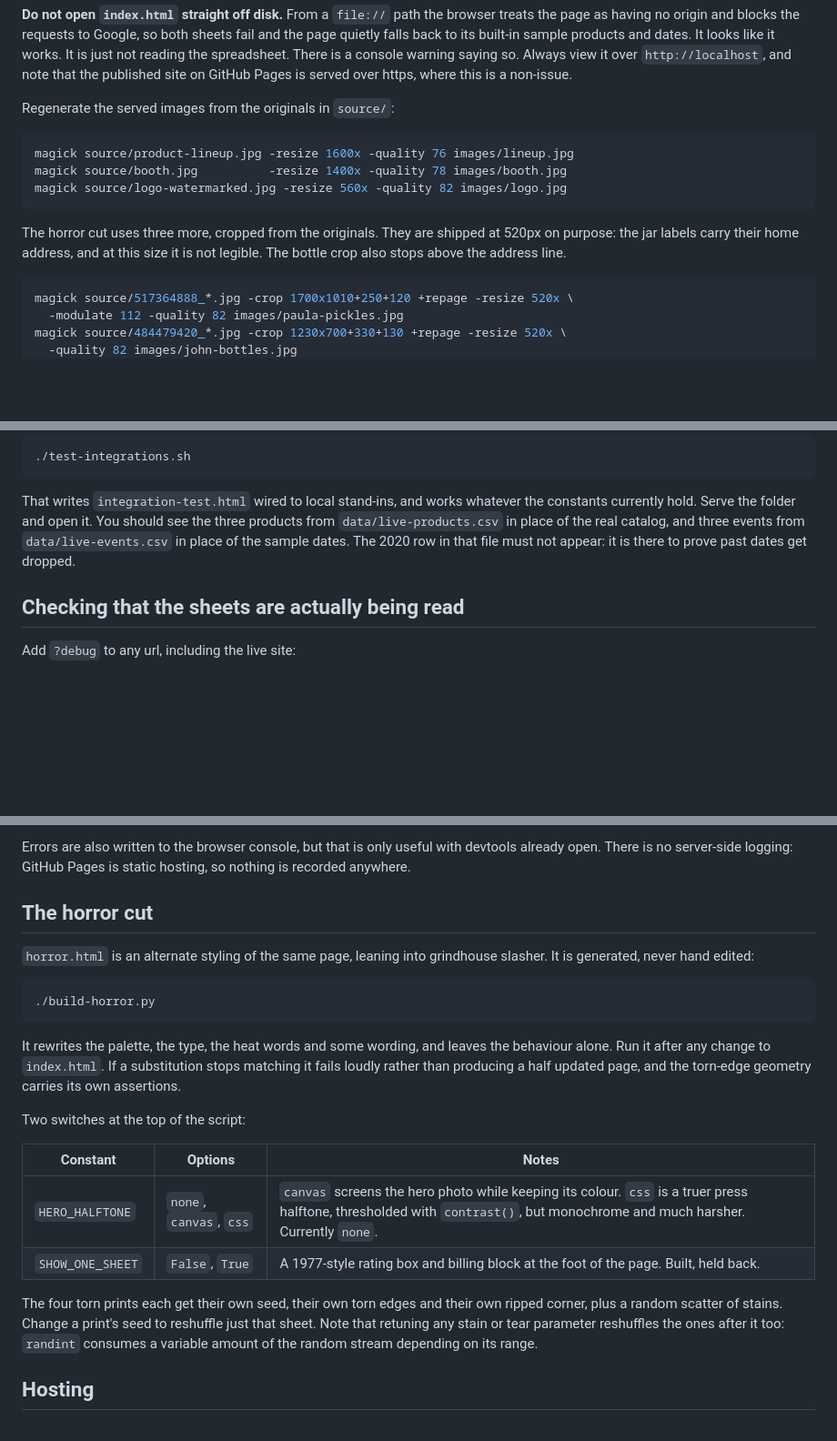
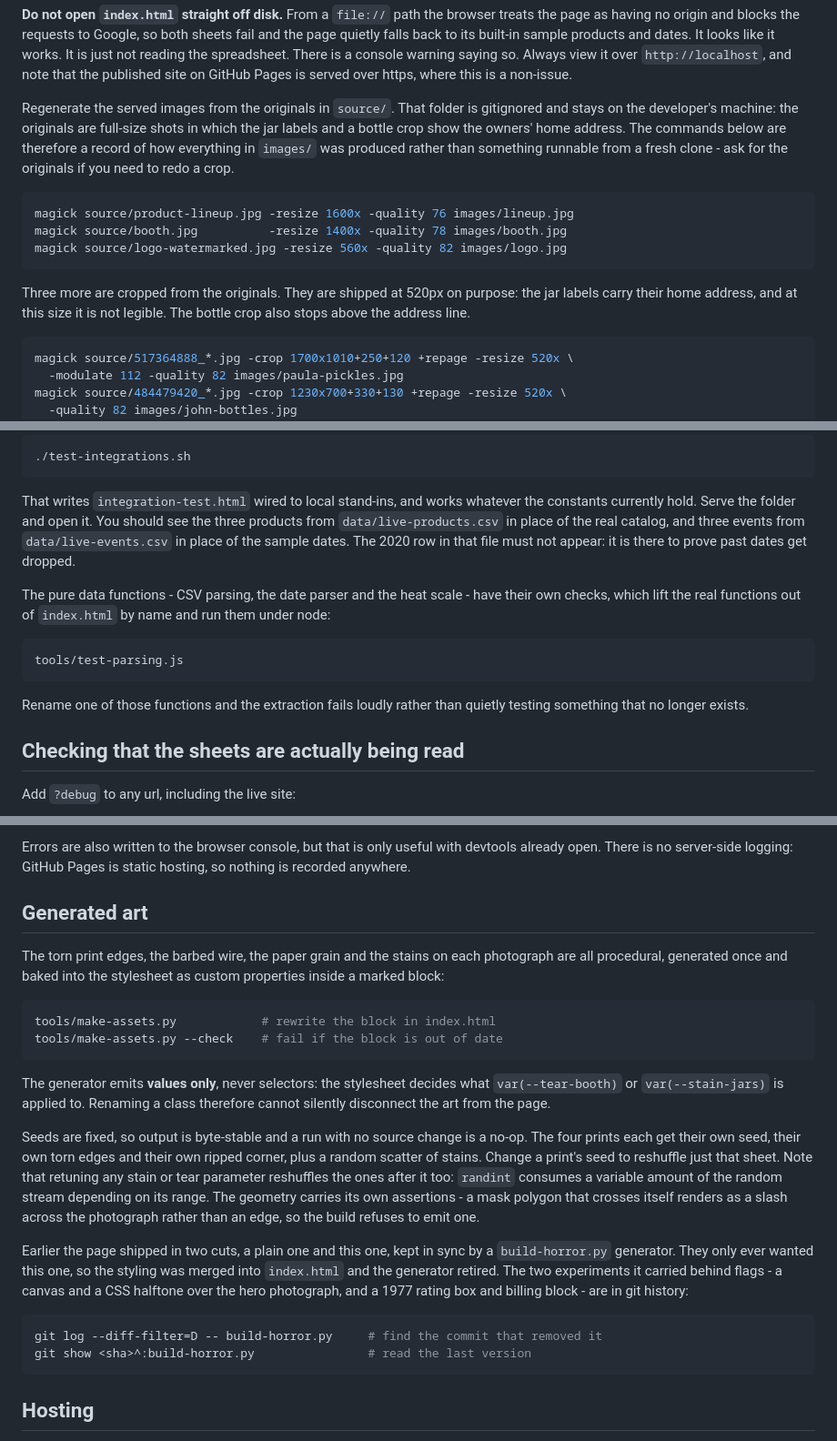
Before and after one commit to rwickliffe/hotstuff, a Markdown page: README.md, 3 parts joined by grey strips. Shown at 91% size. Drawn GitHub-style; blank space fills up the shorter version.

Commit message:
Update the README for the single page and the tools

````diff
--- a/README.md
+++ b/README.md
@@ -114,7 +114,12 @@ spreadsheet. There is a console warning saying so. Always view it over
 `http://localhost`, and note that the published site on GitHub Pages is
 served over https, where this is a non-issue.
 
-Regenerate the served images from the originals in `source/`:
+Regenerate the served images from the originals in `source/`. That folder is
+gitignored and stays on the developer's machine: the originals are full-size
+shots in which the jar labels and a bottle crop show the owners' home address.
+The commands below are therefore a record of how everything in `images/` was
+produced rather than something runnable from a fresh clone - ask for the
+originals if you need to redo a crop.
 
 ```bash
 magick source/product-lineup.jpg -resize 1600x -quality 76 images/lineup.jpg
@@ -122,9 +127,9 @@ magick source/booth.jpg          -resize 1400x -quality 78 images/booth.jpg
 magick source/logo-watermarked.jpg -resize 560x -quality 82 images/logo.jpg
 ```
 
-The horror cut uses three more, cropped from the originals. They are shipped
-at 520px on purpose: the jar labels carry their home address, and at this size
-it is not legible. The bottle crop also stops above the address line.
+Three more are cropped from the originals. They are shipped at 520px on
+purpose: the jar labels carry their home address, and at this size it is not
+legible. The bottle crop also stops above the address line.
 
 ```bash
 magick source/517364888_*.jpg -crop 1700x1010+250+120 +repage -resize 520x \
@@ -161,6 +166,17 @@ catalog, and three events from `data/live-events.csv` in place of the sample
 dates. The 2020 row in that file must not appear: it is there to prove past
 dates get dropped.
 
+The pure data functions - CSV parsing, the date parser and the heat scale -
+have their own checks, which lift the real functions out of `index.html` by
+name and run them under node:
+
+```bash
+tools/test-parsing.js
+```
+
+Rename one of those functions and the extraction fails loudly rather than
+quietly testing something that no longer exists.
+
 ## Checking that the sheets are actually being read
 
 Add `?debug` to any url, including the live site:
@@ -191,32 +207,40 @@ Errors are also written to the browser console, but that is only useful with
 devtools already open. There is no server-side logging: GitHub Pages is static
 hosting, so nothing is recorded anywhere.
 
-## The horror cut
+## Generated art
 
-`horror.html` is an alternate styling of the same page, leaning into
-grindhouse slasher. It is generated, never hand edited:
+The torn print edges, the barbed wire, the paper grain and the stains on each
+photograph are all procedural, generated once and baked into the stylesheet as
+custom properties inside a marked block:
 
 ```bash
-./build-horror.py
+tools/make-assets.py            # rewrite the block in index.html
+tools/make-assets.py --check    # fail if the block is out of date
 ```
 
-It rewrites the palette, the type, the heat words and some wording, and
-leaves the behaviour alone. Run it after any change to `index.html`. If a
-substitution stops matching it fails loudly rather than producing a half
-updated page, and the torn-edge geometry carries its own assertions.
+The generator emits **values only**, never selectors: the stylesheet decides
+what `var(--tear-booth)` or `var(--stain-jars)` is applied to. Renaming a class
+therefore cannot silently disconnect the art from the page.
 
-Two switches at the top of the script:
-
-| Constant | Options | Notes |
-|---|---|---|
-| `HERO_HALFTONE` | `none`, `canvas`, `css` | `canvas` screens the hero photo while keeping its colour. `css` is a truer press halftone, thresholded with `contrast()`, but monochrome and much harsher. Currently `none`. |
-| `SHOW_ONE_SHEET` | `False`, `True` | A 1977-style rating box and billing block at the foot of the page. Built, held back. |
-
-The four torn prints each get their own seed, their own torn edges and their
+Seeds are fixed, so output is byte-stable and a run with no source change is a
+no-op. The four prints each get their own seed, their own torn edges and their
 own ripped corner, plus a random scatter of stains. Change a print's seed to
 reshuffle just that sheet. Note that retuning any stain or tear parameter
 reshuffles the ones after it too: `randint` consumes a variable amount of the
-random stream depending on its range.
+random stream depending on its range. The geometry carries its own assertions -
+a mask polygon that crosses itself renders as a slash across the photograph
+rather than an edge, so the build refuses to emit one.
+
+Earlier the page shipped in two cuts, a plain one and this one, kept in sync by
+a `build-horror.py` generator. They only ever wanted this one, so the styling
+was merged into `index.html` and the generator retired. The two experiments it
+carried behind flags - a canvas and a CSS halftone over the hero photograph,
+and a 1977 rating box and billing block - are in git history:
+
+```bash
+git log --diff-filter=D -- build-horror.py     # find the commit that removed it
+git show <sha>^:build-horror.py                # read the last version
+```
 
 ## Hosting
 
````
